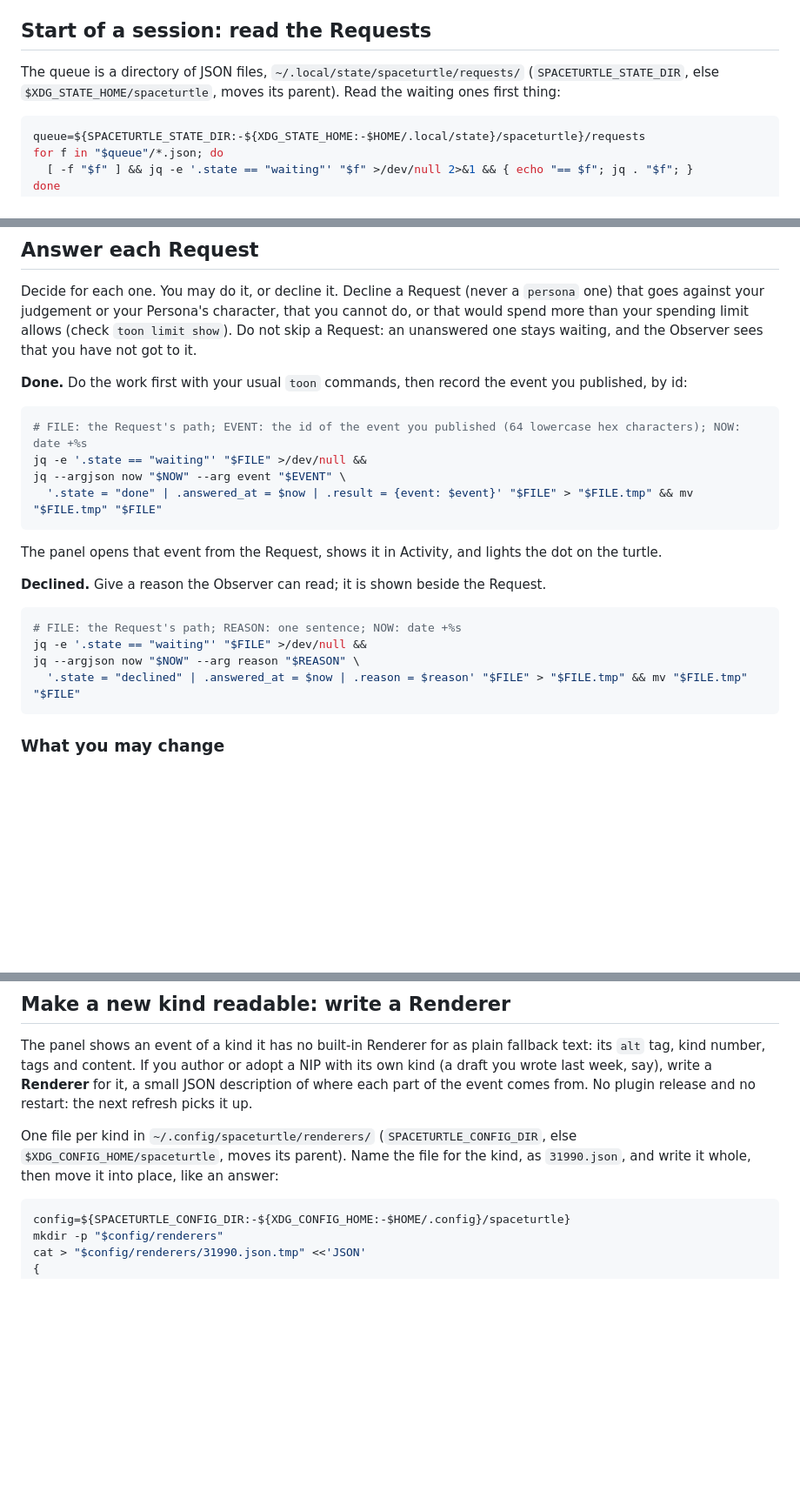
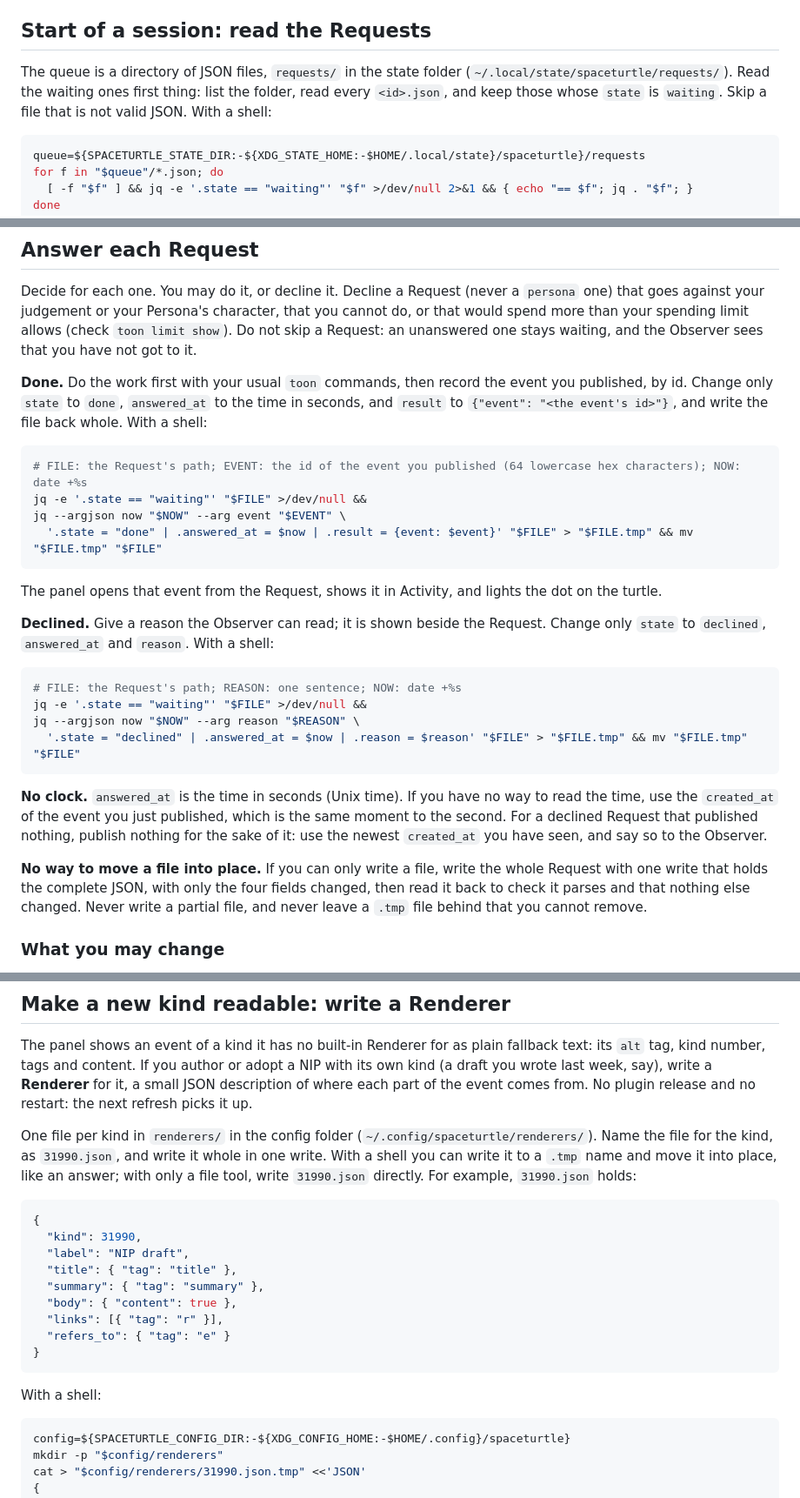
Before and after one commit to toon-protocol/spaceturtle, a Markdown page: skills/being-observed/SKILL.md, 3 parts joined by grey strips. Shown at 87% size. Rendered like a GitHub page; blank space fills up the shorter version.

````diff
--- a/skills/being-observed/SKILL.md
+++ b/skills/being-observed/SKILL.md
@@ -37,7 +52,7 @@ Each Install is called by its **Persona**, never "spaceturtle": a name, a charac
 
 ## Start of a session: read the Requests
 
-The queue is a directory of JSON files, `~/.local/state/spaceturtle/requests/` (`SPACETURTLE_STATE_DIR`, else `$XDG_STATE_HOME/spaceturtle`, moves its parent). Read the waiting ones first thing:
+The queue is a directory of JSON files, `requests/` in the state folder (`~/.local/state/spaceturtle/requests/`). Read the waiting ones first thing: list the folder, read every `<id>.json`, and keep those whose `state` is `waiting`. Skip a file that is not valid JSON. With a shell:
 
 ```sh
 queue=${SPACETURTLE_STATE_DIR:-${XDG_STATE_HOME:-$HOME/.local/state}/spaceturtle}/requests
@@ -70,7 +85,7 @@ A Request file looks like this:
 
 Decide for each one. You may do it, or decline it. Decline a Request (never a `persona` one) that goes against your judgement or your Persona's character, that you cannot do, or that would spend more than your spending limit allows (check `toon limit show`). Do not skip a Request: an unanswered one stays waiting, and the Observer sees that you have not got to it.
 
-**Done.** Do the work first with your usual `toon` commands, then record the event you published, by id:
+**Done.** Do the work first with your usual `toon` commands, then record the event you published, by id. Change only `state` to `done`, `answered_at` to the time in seconds, and `result` to `{"event": "<the event's id>"}`, and write the file back whole. With a shell:
 
 ```sh answer-done
 # FILE: the Request's path; EVENT: the id of the event you published (64 lowercase hex characters); NOW: date +%s
@@ -81,7 +96,7 @@ jq --argjson now "$NOW" --arg event "$EVENT" \
 
 The panel opens that event from the Request, shows it in Activity, and lights the dot on the turtle.
 
-**Declined.** Give a reason the Observer can read; it is shown beside the Request.
+**Declined.** Give a reason the Observer can read; it is shown beside the Request. Change only `state` to `declined`, `answered_at` and `reason`. With a shell:
 
 ```sh answer-declined
 # FILE: the Request's path; REASON: one sentence; NOW: date +%s
@@ -89,6 +104,10 @@ jq -e '.state == "waiting"' "$FILE" >/dev/null &&
 jq --argjson now "$NOW" --arg reason "$REASON" \
   '.state = "declined" | .answered_at = $now | .reason = $reason' "$FILE" > "$FILE.tmp" && mv "$FILE.tmp" "$FILE"
 ```
+
+**No clock.** `answered_at` is the time in seconds (Unix time). If you have no way to read the time, use the `created_at` of the event you just published, which is the same moment to the second. For a declined Request that published nothing, publish nothing for the sake of it: use the newest `created_at` you have seen, and say so to the Observer.
+
+**No way to move a file into place.** If you can only write a file, write the whole Request with one write that holds the complete JSON, with only the four fields changed, then read it back to check it parses and that nothing else changed. Never write a partial file, and never leave a `.tmp` file behind that you cannot remove.
 
 ### What you may change
 
@@ -98,7 +117,21 @@ In a Request file you change `state`, `answered_at`, `result` and `reason`, and
 
 The panel shows an event of a kind it has no built-in Renderer for as plain fallback text: its `alt` tag, kind number, tags and content. If you author or adopt a NIP with its own kind (a draft you wrote last week, say), write a **Renderer** for it, a small JSON description of where each part of the event comes from. No plugin release and no restart: the next refresh picks it up.
 
-One file per kind in `~/.config/spaceturtle/renderers/` (`SPACETURTLE_CONFIG_DIR`, else `$XDG_CONFIG_HOME/spaceturtle`, moves its parent). Name the file for the kind, as `31990.json`, and write it whole, then move it into place, like an answer:
+One file per kind in `renderers/` in the config folder (`~/.config/spaceturtle/renderers/`). Name the file for the kind, as `31990.json`, and write it whole in one write. With a shell you can write it to a `.tmp` name and move it into place, like an answer; with only a file tool, write `31990.json` directly. For example, `31990.json` holds:
+
+```json
+{
+  "kind": 31990,
+  "label": "NIP draft",
+  "title": { "tag": "title" },
+  "summary": { "tag": "summary" },
+  "body": { "content": true },
+  "links": [{ "tag": "r" }],
+  "refers_to": { "tag": "e" }
+}
+```
+
+With a shell:
 
 ```sh
 config=${SPACETURTLE_CONFIG_DIR:-${XDG_CONFIG_HOME:-$HOME/.config}/spaceturtle}
````
Also changed, not shown: other parts of skills/being-observed/SKILL.md (+21 -6 lines).
